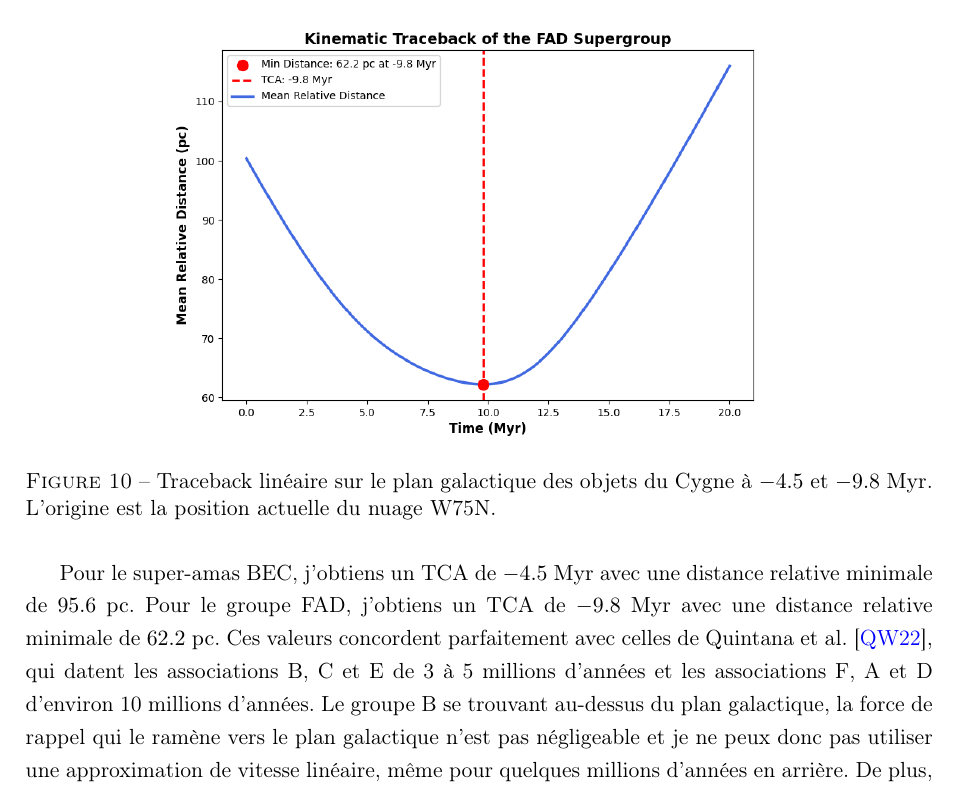
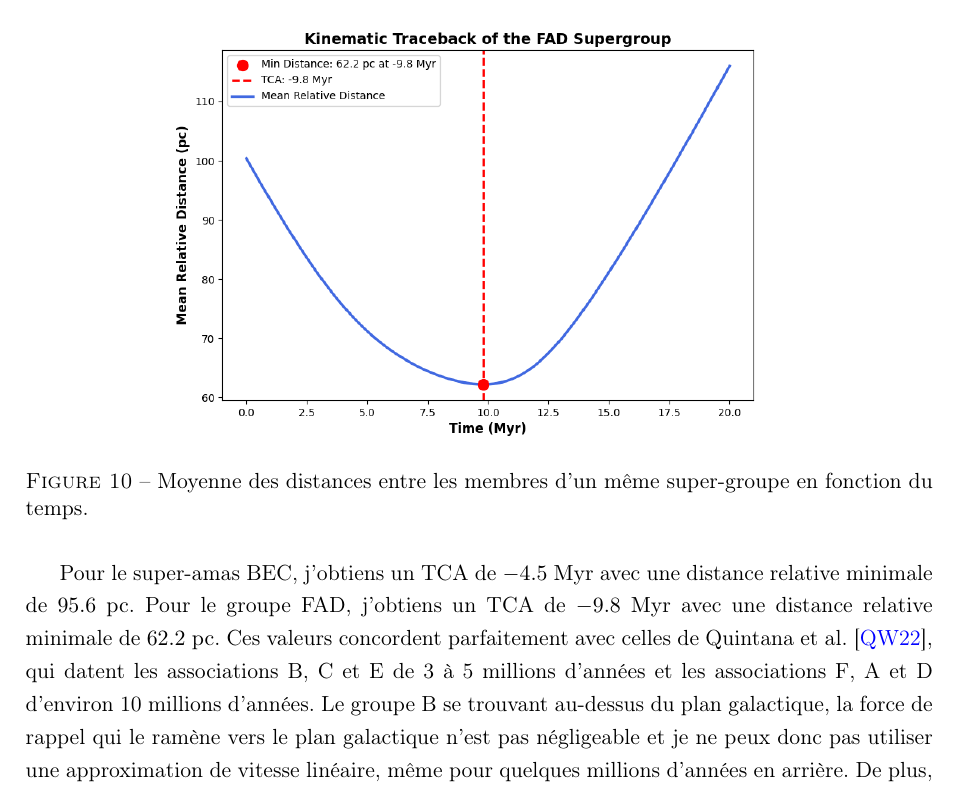
Before and after one commit to KyuriTaima/CygnusDynamics, a LaTeX paper (Rapport/Rapport de stage.tex): part of page 14 of 30, cut at the place of the change. Compiled offline with pdfLaTeX.

Commit message:
Overleaf Connect auto-sync [2026-06-14 16:38:01]

```diff
--- a/Rapport/Rapport de stage.tex
+++ b/Rapport/Rapport de stage.tex
@@ -371,7 +371,7 @@
 		\vspace{0.4cm}
 
 		\includegraphics[width=0.8\textwidth, height=8cm, keepaspectratio]{traceback_TCA_FAD.png}
-		\caption{Traceback linéaire sur le plan galactique des objets du Cygne à $-4.5$ et $-9.8 \ \mathrm{Myr}$. L'origine est la position actuelle du nuage W75N.}
+		\caption{Moyenne des distances entre les membres d'un même super-groupe en fonction du temps.}
 		\label{fig:traceback_TCA}
 	\end{figure}
 
```
Also changed, not shown: 3 other files.
